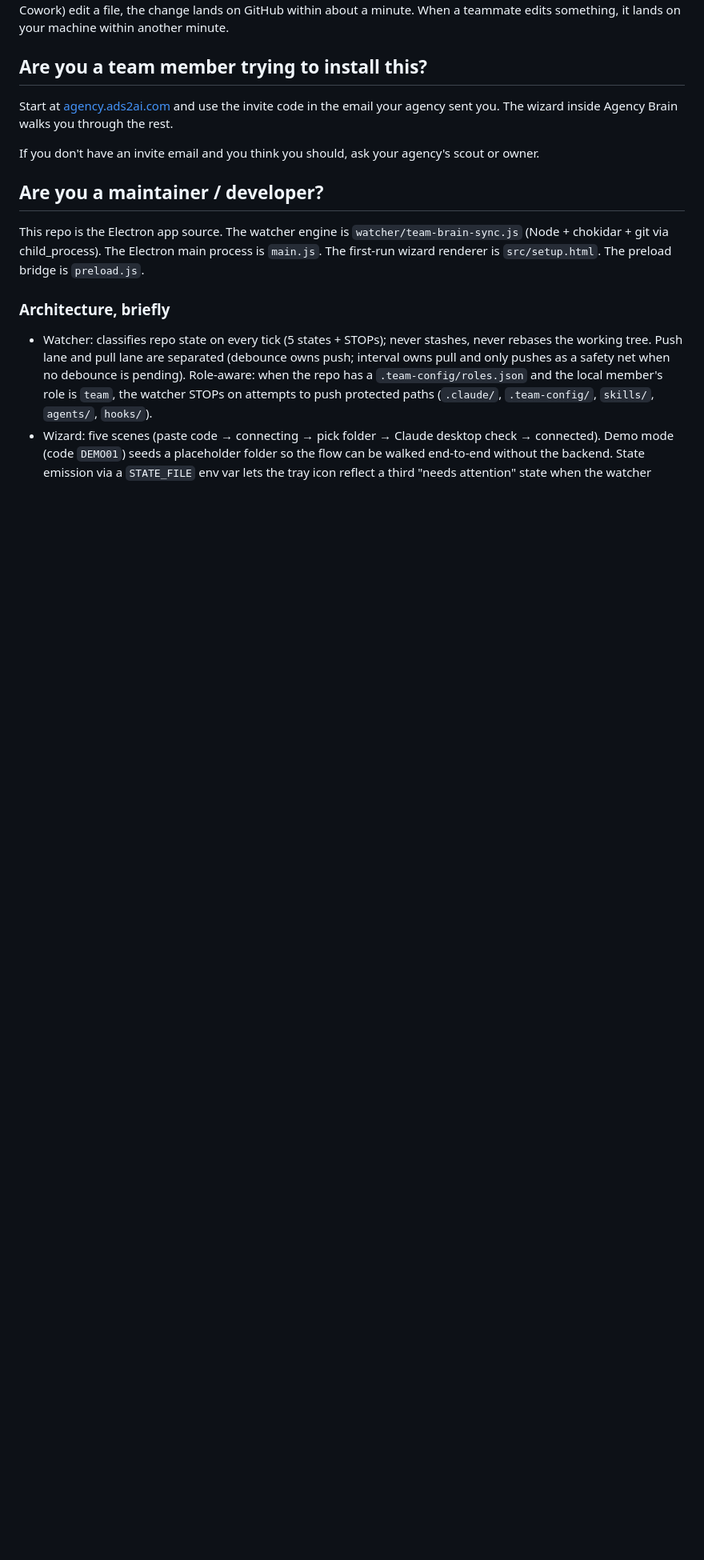
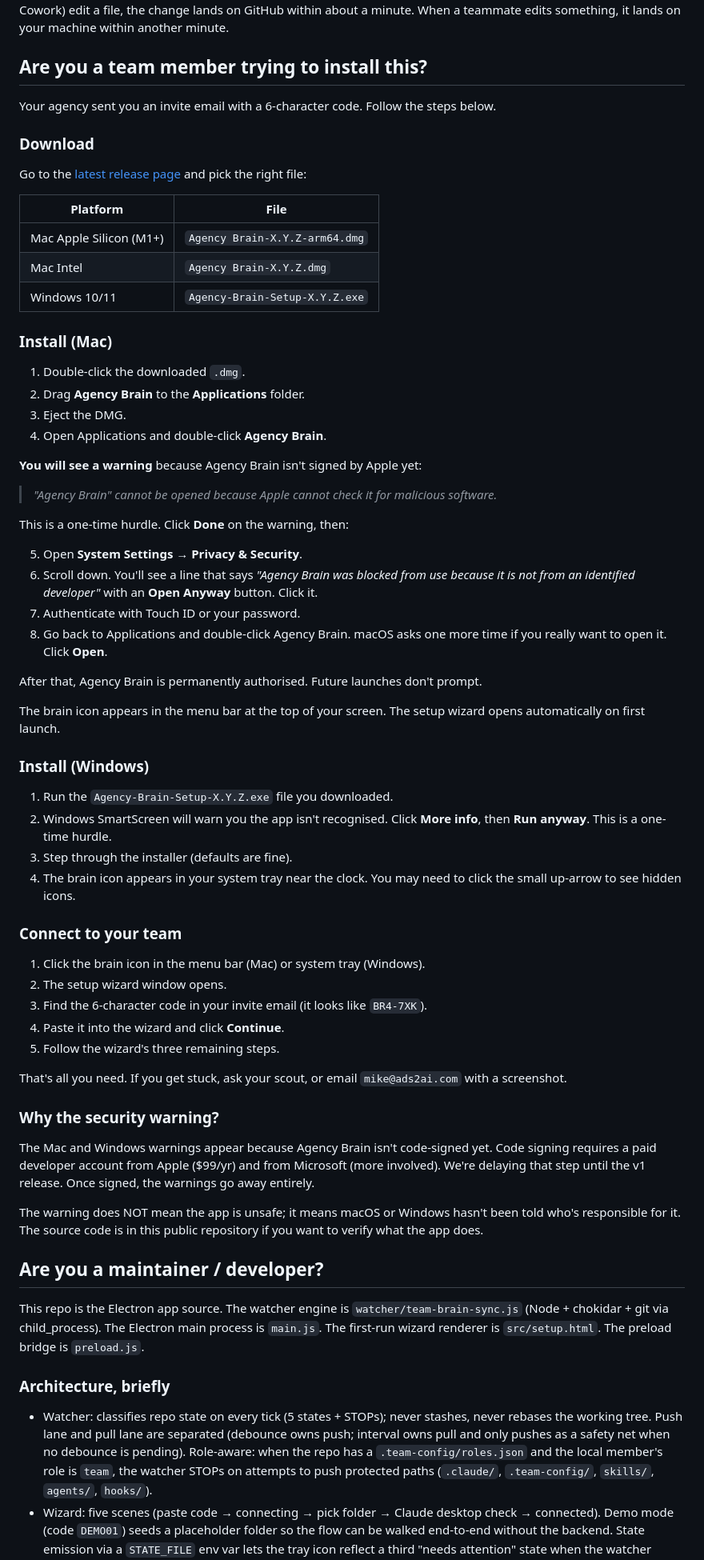
Before and after one commit to 8020brain/agency-brain-sync, a Markdown page: README.md, the part around the change. Shown at 80% size. Drawn GitHub-style; blank space fills up the shorter version.

Commit message:
docs: rewrite README install section for modern macOS Gatekeeper
The old "right-click → Open" instructions don't work on macOS 13+ for
unsigned apps. The actual path is System Settings → Privacy & Security
→ Open Anyway. Document that explicitly with screenshots-in-text and
explain why the warning appears.

Add a parallel Windows SmartScreen section and a "why this warning"
note at the end so non-technical members understand it's a signing
gap, not a malware indicator.

Co-Authored-By: Claude Opus 4.7 (1M context) <noreply@anthropic.com>

```diff
--- a/README.md
+++ b/README.md
@@ -6,9 +6,62 @@ You install it once, paste a 6-character invite code from your agency, and forge
 
 ## Are you a team member trying to install this?
 
-Start at [agency.ads2ai.com](https://agency.ads2ai.com) and use the invite code in the email your agency sent you. The wizard inside Agency Brain walks you through the rest.
+Your agency sent you an invite email with a 6-character code. Follow the steps below.
 
-If you don't have an invite email and you think you should, ask your agency's scout or owner.
+### Download
+
+Go to the [latest release page](https://github.com/8020brain/agency-brain-sync/releases/latest) and pick the right file:
+
+| Platform | File |
+|---|---|
+| Mac Apple Silicon (M1+) | `Agency Brain-X.Y.Z-arm64.dmg` |
+| Mac Intel | `Agency Brain-X.Y.Z.dmg` |
+| Windows 10/11 | `Agency-Brain-Setup-X.Y.Z.exe` |
+
+### Install (Mac)
+
+1. Double-click the downloaded `.dmg`.
+2. Drag **Agency Brain** to the **Applications** folder.
+3. Eject the DMG.
+4. Open Applications and double-click **Agency Brain**.
+
+**You will see a warning** because Agency Brain isn't signed by Apple yet:
+
+> *"Agency Brain" cannot be opened because Apple cannot check it for malicious software.*
+
+This is a one-time hurdle. Click **Done** on the warning, then:
+
+5. Open **System Settings → Privacy & Security**.
+6. Scroll down. You'll see a line that says *"Agency Brain was blocked from use because it is not from an identified developer"* with an **Open Anyway** button. Click it.
+7. Authenticate with Touch ID or your password.
+8. Go back to Applications and double-click Agency Brain. macOS asks one more time if you really want to open it. Click **Open**.
+
+After that, Agency Brain is permanently authorised. Future launches don't prompt.
+
+The brain icon appears in the menu bar at the top of your screen. The setup wizard opens automatically on first launch.
+
+### Install (Windows)
+
+1. Run the `Agency-Brain-Setup-X.Y.Z.exe` file you downloaded.
+2. Windows SmartScreen will warn you the app isn't recognised. Click **More info**, then **Run anyway**. This is a one-time hurdle.
+3. Step through the installer (defaults are fine).
+4. The brain icon appears in your system tray near the clock. You may need to click the small up-arrow to see hidden icons.
+
+### Connect to your team
+
+1. Click the brain icon in the menu bar (Mac) or system tray (Windows).
+2. The setup wizard window opens.
+3. Find the 6-character code in your invite email (it looks like `BR4-7XK`).
+4. Paste it into the wizard and click **Continue**.
+5. Follow the wizard's three remaining steps.
+
+That's all you need. If you get stuck, ask your scout, or email `mike@ads2ai.com` with a screenshot.
+
+### Why the security warning?
+
+The Mac and Windows warnings appear because Agency Brain isn't code-signed yet. Code signing requires a paid developer account from Apple ($99/yr) and from Microsoft (more involved). We're delaying that step until the v1 release. Once signed, the warnings go away entirely.
+
+The warning does NOT mean the app is unsafe; it means macOS or Windows hasn't been told who's responsible for it. The source code is in this public repository if you want to verify what the app does.
 
 ## Are you a maintainer / developer?
 
```
